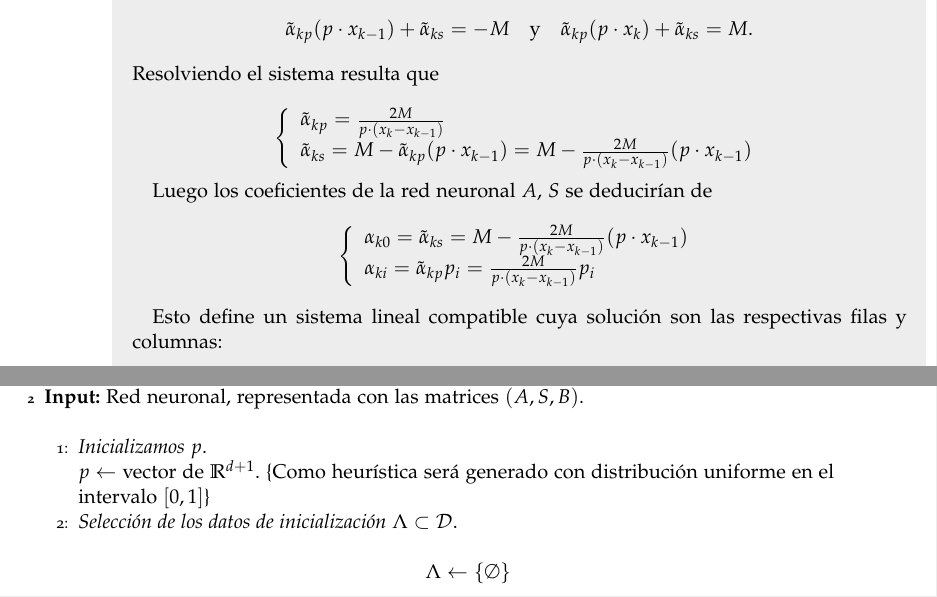
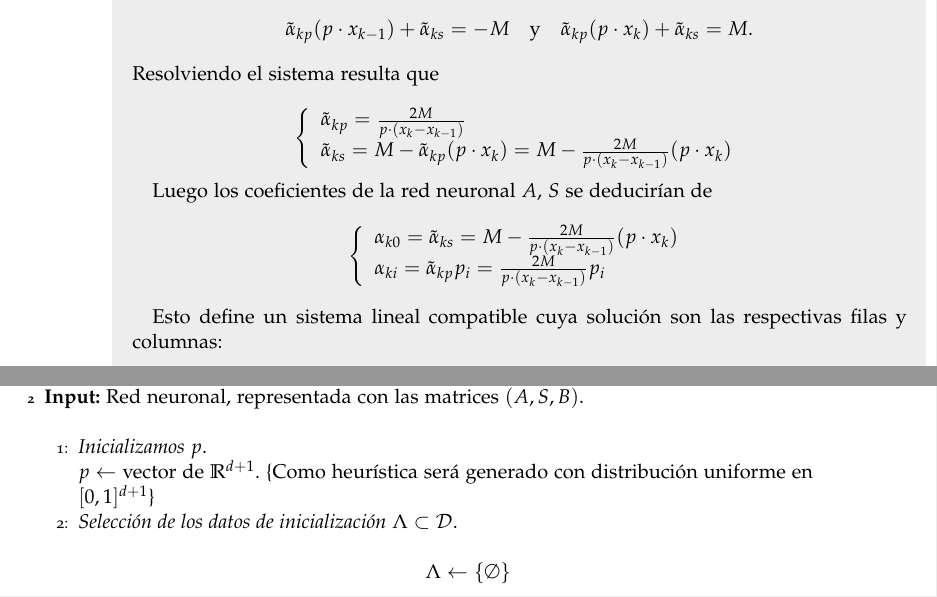
Before and after one commit to BlancaCC/TFG-Estudio-de-las-redes-neuronales, a LaTeX book (Memoria/tfg.tex, which reads Memoria/capitulos/5-Estudio_experimental/2_descripcion_inicializacion-pesos.tex): two parts of pages 104 and 105 of 117, joined at a grey line, cut so that both start at the same text. Compiled offline with pdfLaTeX.

Commit message:
Arregla subíndice de memoria 7.1 #107

```diff
--- a/Memoria/capitulos/5-Estudio_experimental/2_descripcion_inicializacion-pesos.tex
+++ b/Memoria/capitulos/5-Estudio_experimental/2_descripcion_inicializacion-pesos.tex
@@ -122,8 +122,8 @@ Resolviendo el sistema resulta que
             \tilde{\alpha}_{k p} = \frac{2 M}{p \cdot (x_k - x_{k-1})}
             \\
             \tilde{\alpha}_{k s}
-            = M -  \tilde{\alpha}_{k p}(p \cdot x_{k-1})
-            = M -  \frac{2 M}{p \cdot (x_k - x_{k-1})}(p \cdot x_{k-1})
+            = M -  \tilde{\alpha}_{k p}(p \cdot x_{k})
+            = M -  \frac{2 M}{p \cdot (x_k - x_{k-1})}(p \cdot x_{k})
         \end{array}
     \right.
 \end{equation}
@@ -133,7 +133,7 @@ Luego los coeficientes de la red neuronal $A$, $S$ se deducirían de
     \left\{
         \begin{array}{l}
             \alpha_{k 0} = \tilde{\alpha}_{k s} =
-            M -  \frac{2 M}{p \cdot (x_k - x_{k-1})}(p \cdot x_{k-1})
+            M -  \frac{2 M}{p \cdot (x_k - x_{k-1})}(p \cdot x_{k})
             \\
             \alpha_{k i} =  \tilde{\alpha}_{k p} p_{i}
             =
@@ -175,7 +175,7 @@ Con todo esto el proceso algorítmico resultante es:
         %selección de p
        \STATE \textit{Inicializamos $p$}. \\
        $p \gets$ vector de $\R^{d+1}$.
-       \COMMENT{Como heurística será generado con distribución uniforme en el intervalo $[0,1]$}
+       \COMMENT{Como heurística será generado con distribución uniforme en $[0,1]^{d+1}$}
        % Cálculo de Lambda
        \STATE \textit{Selección  de los datos de inicialización
        $\Lambda \subset \mathcal{D}$}. \\
```
